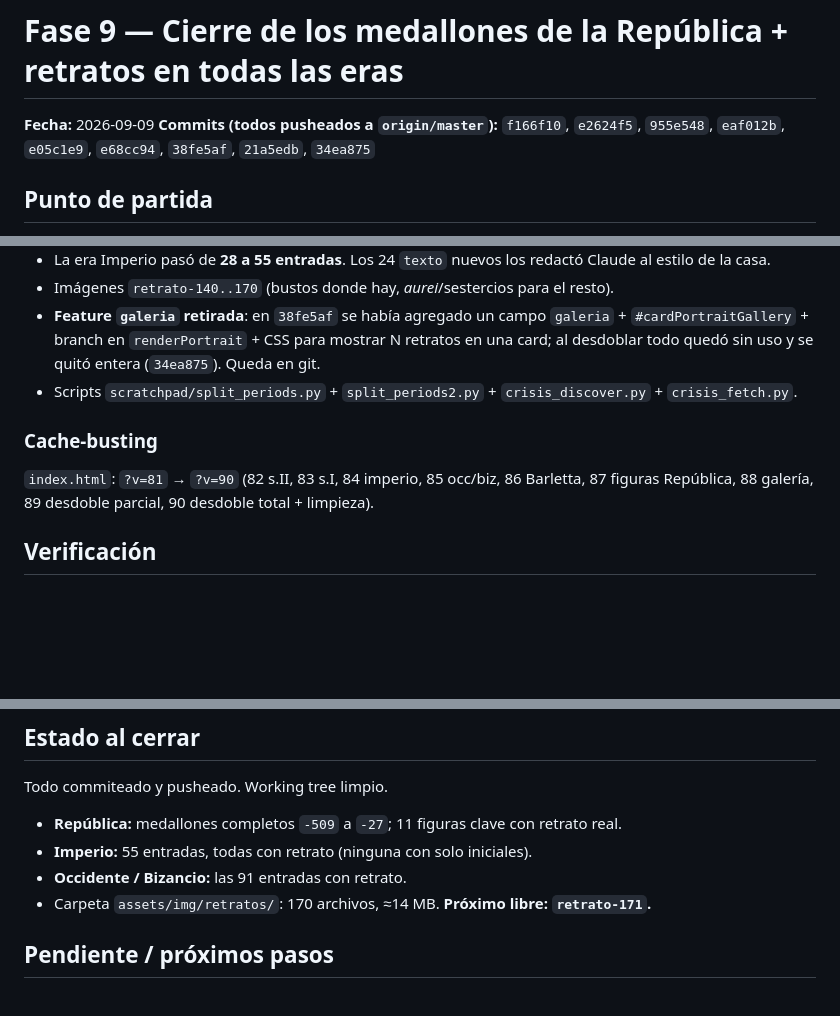
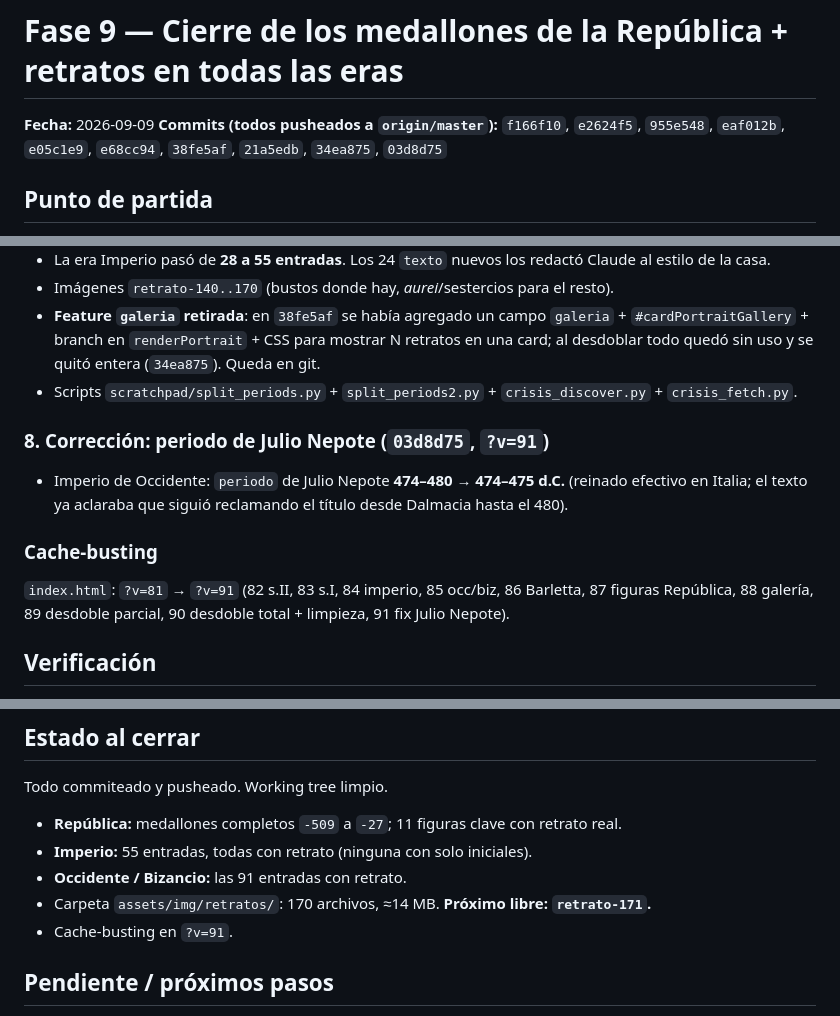
Before and after one commit to santino-uncal/ROMA, a Markdown page: fases/fase_09.md, 3 parts joined by grey strips. Drawn GitHub-style; blank space fills up the shorter version.

Commit message:
Fase 9: agregar el fix de Julio Nepote al registro
Co-Authored-By: Claude Sonnet 5 <noreply@anthropic.com>

```diff
--- a/fases/fase_09.md
+++ b/fases/fase_09.md
@@ -2,7 +2,7 @@
 
 **Fecha:** 2026-09-09
 **Commits (todos pusheados a `origin/master`):**
-`f166f10`, `e2624f5`, `955e548`, `eaf012b`, `e05c1e9`, `e68cc94`, `38fe5af`, `21a5edb`, `34ea875`
+`f166f10`, `e2624f5`, `955e548`, `eaf012b`, `e05c1e9`, `e68cc94`, `38fe5af`, `21a5edb`, `34ea875`, `03d8d75`
 
 ## Punto de partida
 
@@ -85,10 +85,17 @@ Occidente y Bizancio no tenían ningún retrato. Cache-busting en `?v=81`.
 - Scripts `scratchpad/split_periods.py` + `split_periods2.py` + `crisis_discover.py` +
   `crisis_fetch.py`.
 
+### 8. Corrección: periodo de Julio Nepote (`03d8d75`, `?v=91`)
+
+- Imperio de Occidente: `periodo` de Julio Nepote **474–480 → 474–475 d.C.** (reinado
+  efectivo en Italia; el texto ya aclaraba que siguió reclamando el título desde Dalmacia
+  hasta el 480).
+
 ### Cache-busting
 
-`index.html`: `?v=81` → `?v=90` (82 s.II, 83 s.I, 84 imperio, 85 occ/biz, 86 Barletta,
-87 figuras República, 88 galería, 89 desdoble parcial, 90 desdoble total + limpieza).
+`index.html`: `?v=81` → `?v=91` (82 s.II, 83 s.I, 84 imperio, 85 occ/biz, 86 Barletta,
+87 figuras República, 88 galería, 89 desdoble parcial, 90 desdoble total + limpieza,
+91 fix Julio Nepote).
 
 ## Verificación
 
@@ -104,6 +111,7 @@ Todo commiteado y pusheado. Working tree limpio.
 - **Imperio:** 55 entradas, todas con retrato (ninguna con solo iniciales).
 - **Occidente / Bizancio:** las 91 entradas con retrato.
 - Carpeta `assets/img/retratos/`: 170 archivos, ≈14 MB. **Próximo libre: `retrato-171`.**
+- Cache-busting en `?v=91`.
 
 ## Pendiente / próximos pasos
 
```
